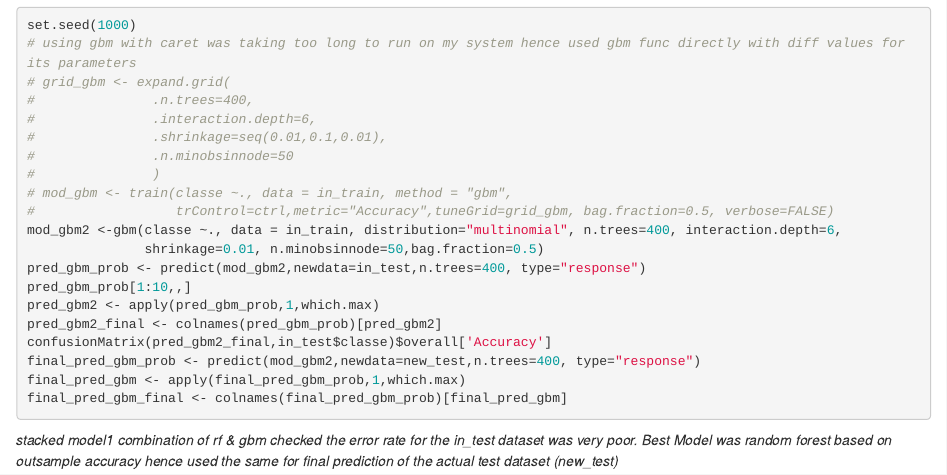
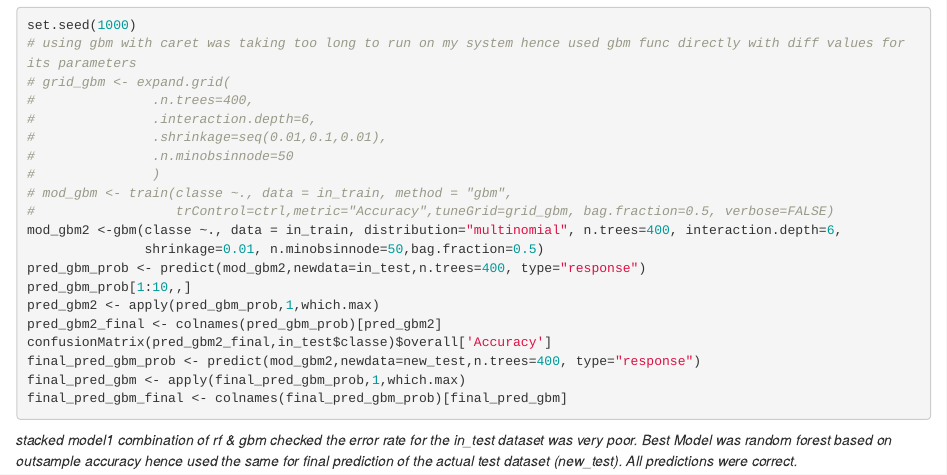
Before and after one commit to GitanjaliMazumdar/Coursera-MachineLearning, an R Markdown document (Coursera wk4 Assignment.Rmd): the page in a window 1100 px wide, from 1350 px down. Rendered offline with R 4.5, knitr and Pandoc, with nearby package versions; the code chunks are not run, so their results and figures are left out.

Commit message:
Update Coursera wk4 Assignment.Rmd

````diff
--- a/Coursera wk4 Assignment.Rmd
+++ b/Coursera wk4 Assignment.Rmd
@@ -103,4 +103,4 @@ final_pred_gbm_final <- colnames(final_pred_gbm_prob)[final_pred_gbm]
 ```
 
 *stacked model1 combination of rf & gbm checked the error rate for the in_test dataset was very poor.*
-*Best Model was random forest based on outsample accuracy hence used the same for final prediction of the actual test dataset (new_test)*
+*Best Model was random forest based on outsample accuracy hence used the same for final prediction of the actual test dataset (new_test). All predictions were correct.*
````
